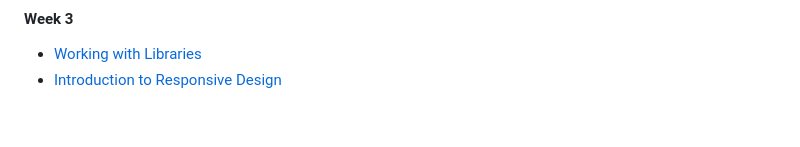
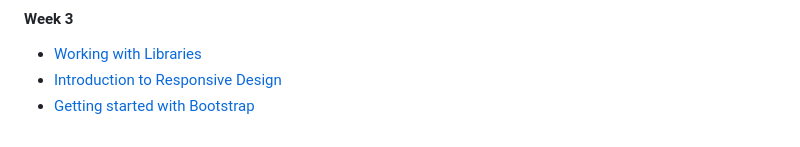
Before and after one commit to ilocodes/meta-front-end-developer, a Markdown page: README.md, the part around the change. Drawn GitHub-style.

```diff
--- a/README.md
+++ b/README.md
@@ -55,3 +55,4 @@
 #### Week 3
 - [Working with Libraries](https://github.com/ilocodes/meta-front-end-developer/blob/main/week%203/working-with-libraries.md)
 - [Introduction to Responsive Design](https://github.com/ilocodes/meta-front-end-developer/blob/main/week%203/introduction-to-responsive-design.md)
+- [Getting started with Bootstrap](https://github.com/ilocodes/Getting-started-with-Bootstrap)
```
